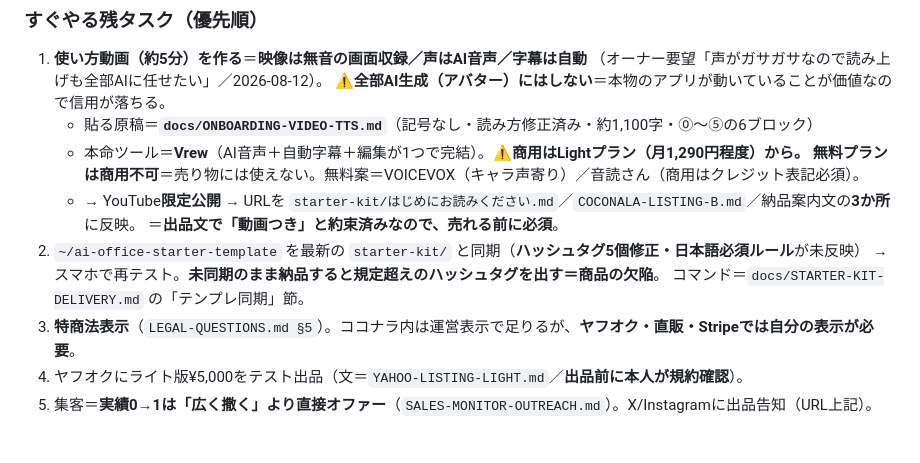
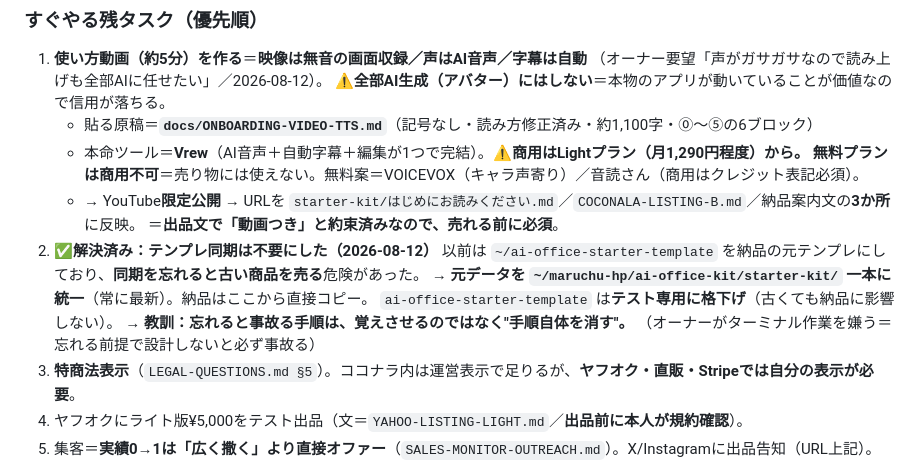
Before and after one commit to yamadatakujiro-sys/maruchu-hp, a Markdown page: ai-office-kit/docs/PROJECT-STATUS.md, the part around the change. Rendered like a GitHub page; blank space fills up the shorter version.

```diff
--- a/ai-office-kit/docs/PROJECT-STATUS.md
+++ b/ai-office-kit/docs/PROJECT-STATUS.md
@@ -26,9 +26,12 @@
      無料プランは商用不可**＝売り物には使えない。無料案＝VOICEVOX（キャラ声寄り）／音読さん（商用はクレジット表記必須）。
    - → YouTube**限定公開** → URLを `starter-kit/はじめにお読みください.md`／`COCONALA-LISTING-B.md`／納品案内文の**3か所**に反映。
    ＝**出品文で「動画つき」と約束済みなので、売れる前に必須**。
-2. `~/ai-office-starter-template` を最新の `starter-kit/` と同期（**ハッシュタグ5個修正・日本語必須ルール**が未反映）
-   → スマホで再テスト。**未同期のまま納品すると規定超えのハッシュタグを出す＝商品の欠陥**。
-   コマンド＝`docs/STARTER-KIT-DELIVERY.md` の「テンプレ同期」節。
+2. ✅**解決済み：テンプレ同期は不要にした（2026-08-12）**
+   以前は `~/ai-office-starter-template` を納品の元テンプレにしており、**同期を忘れると古い商品を売る**危険があった。
+   → **元データを `~/maruchu-hp/ai-office-kit/starter-kit/` 一本に統一**（常に最新）。納品はここから直接コピー。
+   `ai-office-starter-template` は**テスト専用に格下げ**（古くても納品に影響しない）。
+   → **教訓：忘れると事故る手順は、覚えさせるのではなく"手順自体を消す"。**
+   （オーナーがターミナル作業を嫌う＝忘れる前提で設計しないと必ず事故る）
 3. **特商法表示**（`LEGAL-QUESTIONS.md §5`）。ココナラ内は運営表示で足りるが、**ヤフオク・直販・Stripeでは自分の表示が必要**。
 4. ヤフオクにライト版¥5,000をテスト出品（文＝`YAHOO-LISTING-LIGHT.md`／**出品前に本人が規約確認**）。
 5. 集客＝**実績0→1は「広く撒く」より直接オファー**（`SALES-MONITOR-OUTREACH.md`）。X/Instagramに出品告知（URL上記）。
```
Also changed, not shown: ai-office-kit/docs/STARTER-KIT-DELIVERY.md (+21 -22 lines).
